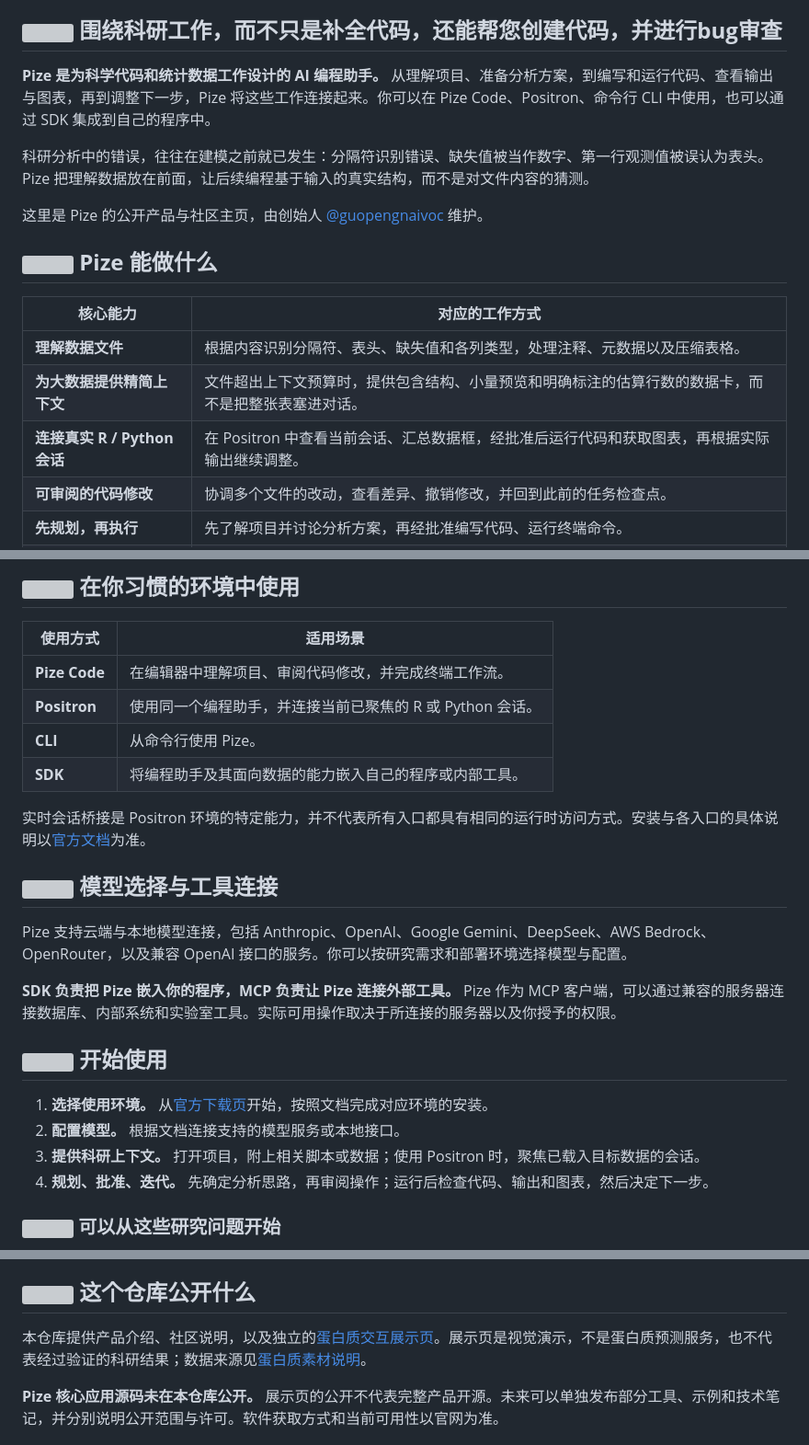
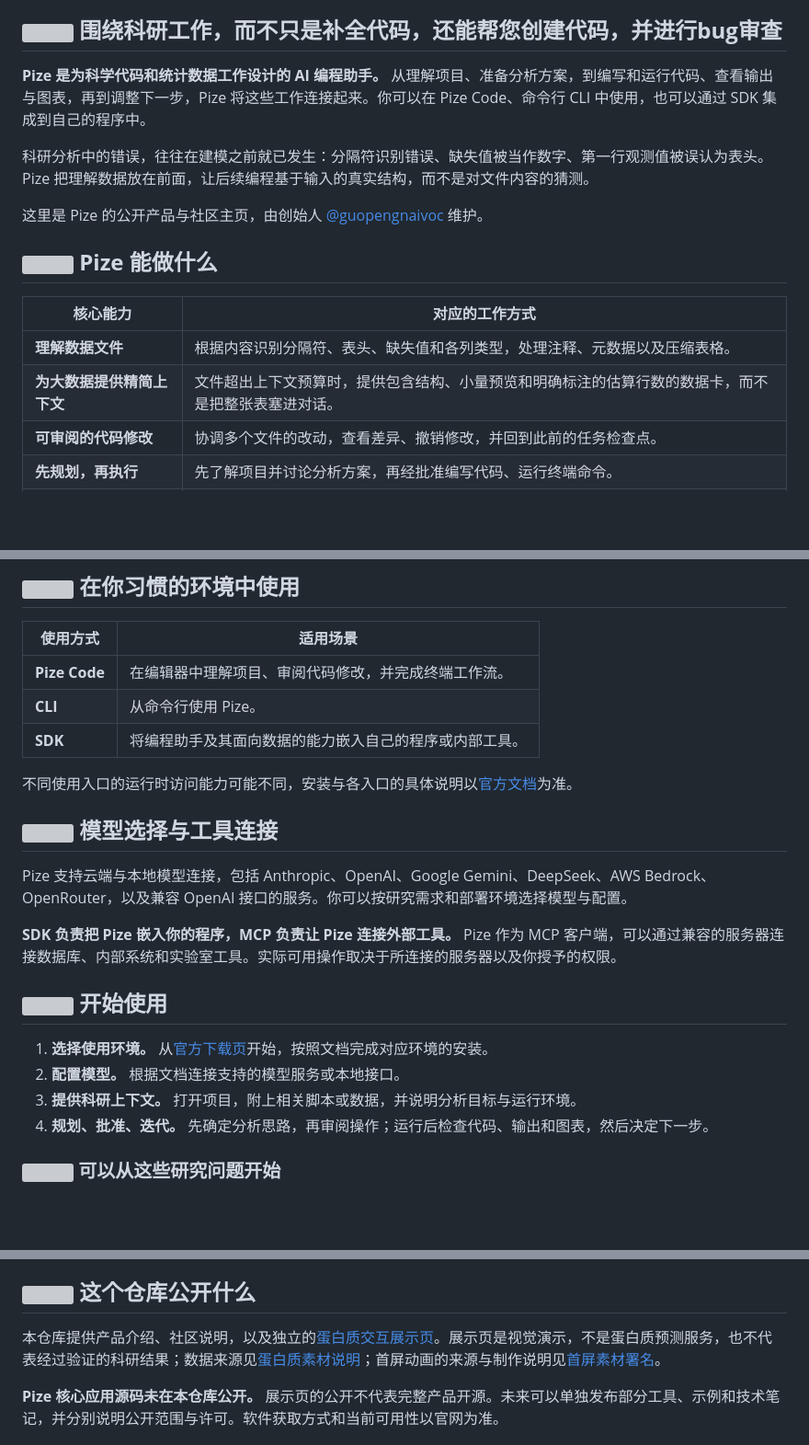
Before and after one commit to guopengnaivoc/pize.ai, a Markdown page: README.md, 3 parts joined by grey strips. Shown: that part at 92% size. Drawn GitHub-style; blank space fills up the shorter version; grey boxes are pictures that could not be loaded.

```diff
--- a/README.md
+++ b/README.md
@@ -223,7 +223,7 @@
 
 ## <img src="assets/section-icons/research.svg" width="22" height="22" alt="" /> **围绕科研工作，而不只是补全代码，还能帮您创建代码，并进行bug审查**
 
-**Pize 是为科学代码和统计数据工作设计的 AI 编程助手。** 从理解项目、准备分析方案，到编写和运行代码、查看输出与图表，再到调整下一步，Pize 将这些工作连接起来。你可以在 Pize Code、Positron、命令行 CLI 中使用，也可以通过 SDK 集成到自己的程序中。
+**Pize 是为科学代码和统计数据工作设计的 AI 编程助手。** 从理解项目、准备分析方案，到编写和运行代码、查看输出与图表，再到调整下一步，Pize 将这些工作连接起来。你可以在 Pize Code、命令行 CLI 中使用，也可以通过 SDK 集成到自己的程序中。
 
 科研分析中的错误，往往在建模之前就已发生：分隔符识别错误、缺失值被当作数字、第一行观测值被误认为表头。Pize 把理解数据放在前面，让后续编程基于输入的真实结构，而不是对文件内容的猜测。
 
@@ -235,7 +235,6 @@
 | --- | --- |
 | **理解数据文件** | 根据内容识别分隔符、表头、缺失值和各列类型，处理注释、元数据以及压缩表格。 |
 | **为大数据提供精简上下文** | 文件超出上下文预算时，提供包含结构、小量预览和明确标注的估算行数的数据卡，而不是把整张表塞进对话。 |
-| **连接真实 R / Python 会话** | 在 Positron 中查看当前会话、汇总数据框，经批准后运行代码和获取图表，再根据实际输出继续调整。 |
 | **可审阅的代码修改** | 协调多个文件的改动，查看差异、撤销修改，并回到此前的任务检查点。 |
 | **先规划，再执行** | 先了解项目并讨论分析方案，再经批准编写代码、运行终端命令。 |
 | **项目与浏览器上下文** | 引用文件、文件夹、问题和网址；需要调试时，结合浏览器操作、截图和日志定位问题。 |
@@ -248,11 +247,10 @@
 | 使用方式 | 适用场景 |
 | --- | --- |
 | **Pize Code** | 在编辑器中理解项目、审阅代码修改，并完成终端工作流。 |
-| **Positron** | 使用同一个编程助手，并连接当前已聚焦的 R 或 Python 会话。 |
 | **CLI** | 从命令行使用 Pize。 |
 | **SDK** | 将编程助手及其面向数据的能力嵌入自己的程序或内部工具。 |
 
-实时会话桥接是 Positron 环境的特定能力，并不代表所有入口都具有相同的运行时访问方式。安装与各入口的具体说明以[官方文档](https://pize.ai/docs)为准。
+不同使用入口的运行时访问能力可能不同，安装与各入口的具体说明以[官方文档](https://pize.ai/docs)为准。
 
 ## <img src="assets/section-icons/models.svg" width="22" height="22" alt="" /> **模型选择与工具连接**
 
@@ -264,7 +262,7 @@ Pize 支持云端与本地模型连接，包括 Anthropic、OpenAI、Google Gemi
 
 1. **选择使用环境。** 从[官方下载页](https://pize.ai/download)开始，按照文档完成对应环境的安装。
 2. **配置模型。** 根据文档连接支持的模型服务或本地接口。
-3. **提供科研上下文。** 打开项目，附上相关脚本或数据；使用 Positron 时，聚焦已载入目标数据的会话。
+3. **提供科研上下文。** 打开项目，附上相关脚本或数据，并说明分析目标与运行环境。
 4. **规划、批准、迭代。** 先确定分析思路，再审阅操作；运行后检查代码、输出和图表，然后决定下一步。
 
 ### <img src="assets/section-icons/examples.svg" width="20" height="20" alt="" /> **可以从这些研究问题开始**
@@ -280,7 +278,7 @@ Pize 辅助工作流程，但不能代替科研判断。依赖分析结果之前
 
 ## <img src="assets/section-icons/repository.svg" width="22" height="22" alt="" /> **这个仓库公开什么**
 
-本仓库提供产品介绍、社区说明，以及独立的[蛋白质交互展示页](https://guopengnaivoc.github.io/pize.ai/)。展示页是视觉演示，不是蛋白质预测服务，也不代表经过验证的科研结果；数据来源见[蛋白质素材说明](assets/protein-CREDITS.md)。
+本仓库提供产品介绍、社区说明，以及独立的[蛋白质交互展示页](https://guopengnaivoc.github.io/pize.ai/)。展示页是视觉演示，不是蛋白质预测服务，也不代表经过验证的科研结果；数据来源见[蛋白质素材说明](assets/protein-CREDITS.md)；首屏动画的来源与制作说明见[首屏素材署名](assets/hero-v3/CREDITS.md)。
 
 **Pize 核心应用源码未在本仓库公开。** 展示页的公开不代表完整产品开源。未来可以单独发布部分工具、示例和技术笔记，并分别说明公开范围与许可。软件获取方式和当前可用性以官网为准。
 
```
Also changed, not shown: other parts of README.md (+7 -7 lines), README.zh-CN.md (+11 -13 lines), assets/hero-v3/CREDITS.md (added, +19 -0 lines), assets/hero-v3/hero-dark.png (added), assets/hero-v3/hero-light.png (added), 2 other files.
